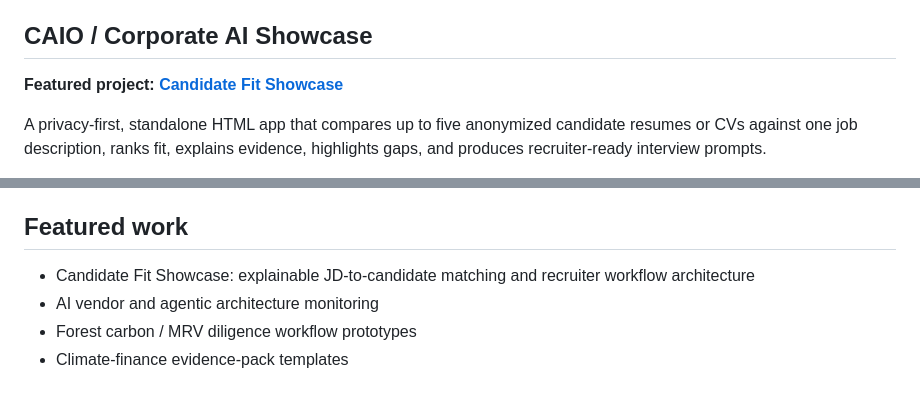
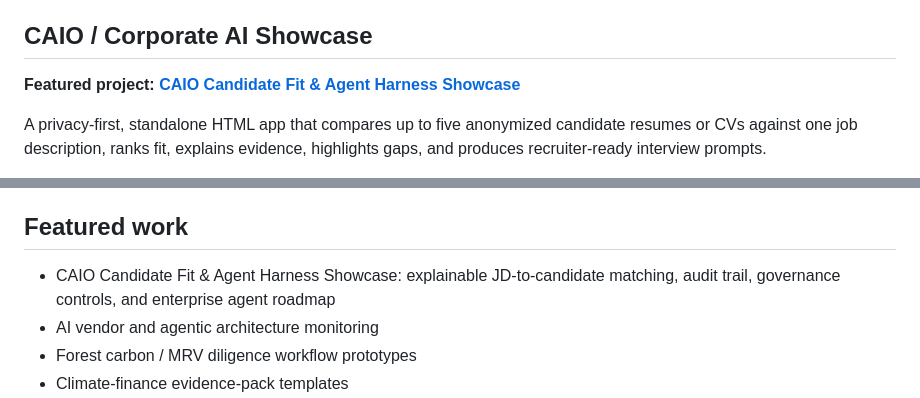
Before and after one commit to TengKianBoon/TengKianBoon, a Markdown page: README.md, 2 parts joined by grey strips. Rendered like a GitHub page.

Commit message:
Update profile link to CAIO showcase

```diff
--- a/README.md
+++ b/README.md
@@ -8,7 +8,7 @@ I can lead AI strategy, originate business value, design governed workflows, and
 
 ## CAIO / Corporate AI Showcase
 
-**Featured project: [Candidate Fit Showcase](https://github.com/TengKianBoon/TengKianBoon/tree/main/candidate-fit-showcase)**
+**Featured project: [CAIO Candidate Fit & Agent Harness Showcase](https://github.com/TengKianBoon/TengKianBoon/tree/main/candidate-fit-showcase)**
 
 A privacy-first, standalone HTML app that compares up to five anonymized candidate resumes or CVs against one job description, ranks fit, explains evidence, highlights gaps, and produces recruiter-ready interview prompts.
 
@@ -36,7 +36,7 @@ Project links:
 
 ## Featured work
 
-- Candidate Fit Showcase: explainable JD-to-candidate matching and recruiter workflow architecture
+- CAIO Candidate Fit & Agent Harness Showcase: explainable JD-to-candidate matching, audit trail, governance controls, and enterprise agent roadmap
 - AI vendor and agentic architecture monitoring
 - Forest carbon / MRV diligence workflow prototypes
 - Climate-finance evidence-pack templates
```
